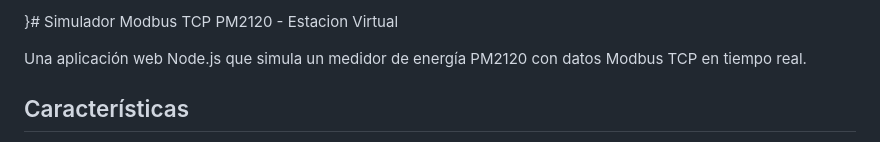
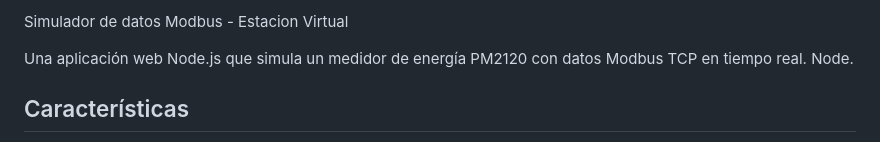
Before and after one commit to RodrigoCorvalanReyes/Estacion_modbus_virtual, a Markdown page: README.md, the part around the change. Rendered like a GitHub page.

```diff
--- a/README.md
+++ b/README.md
@@ -1,6 +1,7 @@
-}# Simulador Modbus TCP PM2120 - Estacion Virtual
+Simulador de datos Modbus - Estacion Virtual
 
 Una aplicación web Node.js que simula un medidor de energía PM2120 con datos Modbus TCP en tiempo real.
+Node.
 
 ## Características
 
```
